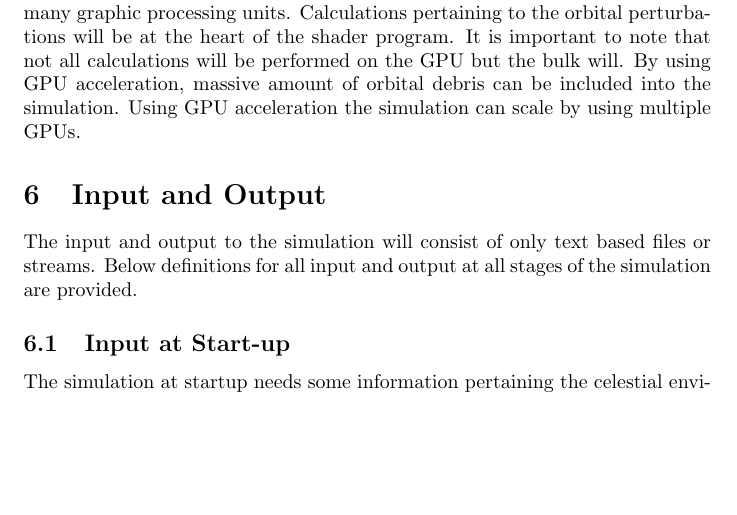
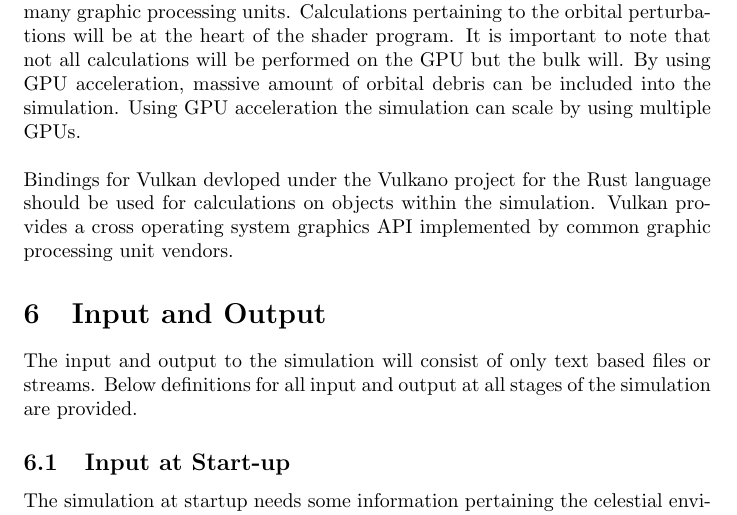
Before and after one commit to mynightskyco/POSE, a LaTeX document (docs/design/POSE_Design_Doc.tex): part of page 2 of 4, cut so that both start at the same text, the shorter picture padded with empty space. Compiled offline with pdfLaTeX.

Commit message:
Fixed some formatting

```diff
--- a/docs/design/POSE_Design_Doc.tex
+++ b/docs/design/POSE_Design_Doc.tex
@@ -49,7 +50,11 @@
 
   \section{GPU Acceleration}
 
-	Most calculations on bodies within the simulation will be accelerated by one or many graphic processing units. Calculations pertaining to the orbital perturbations will be at the heart of the shader program. It is important to note that not all calculations will be performed on the GPU but the bulk will. By using GPU acceleration, massive amount of orbital debris can be included into the simulation. Using GPU acceleration the simulation can scale by using multiple GPUs.
+Most calculations on bodies within the simulation will be accelerated by one or many graphic processing units. Calculations pertaining to the orbital perturbations will be at the heart of the shader program. It is important to note that not all calculations will be performed on the GPU but the bulk will. By using GPU acceleration, massive amount of orbital debris can be included into the simulation. Using GPU acceleration the simulation can scale by using multiple GPUs.
+
+\bigskip
+\noindent
+Bindings for Vulkan devloped under the Vulkano project for the Rust language should be used for calculations on objects within the simulation. Vulkan provides a cross operating system graphics API implemented by common graphic processing unit vendors.
 
   \section{Input and Output}
 
```
Also changed, not shown: docs/design/POSE_Design_Doc.pdf, docs/design/POSE_Design_Doc.tex (1 more changed lines).
